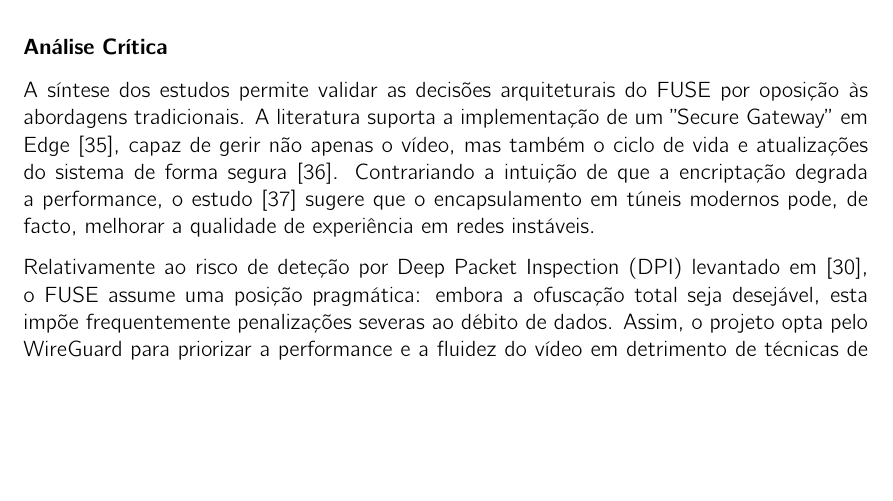
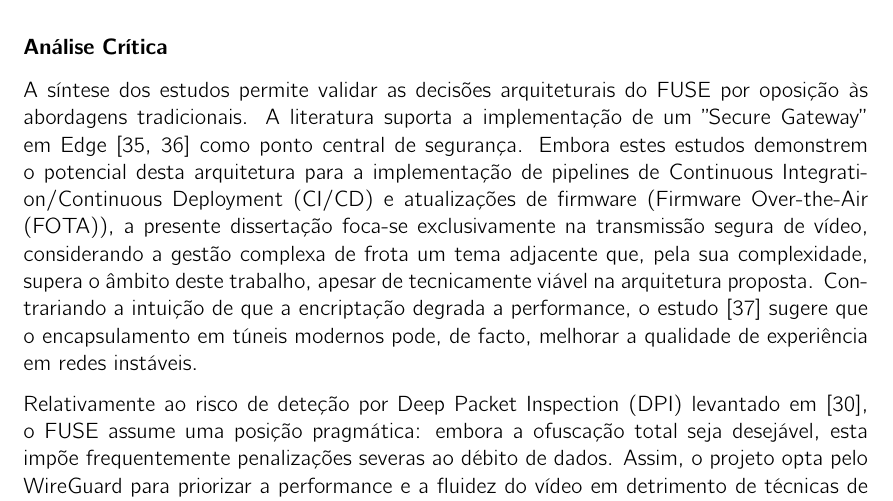
Before and after one commit to gustavocaiano/fuse, a LaTeX thesis (thesis/main.tex, which reads thesis/ch2/chapter2.tex, thesis/frontmatter/glossary.tex): part of page 36 of 51, cut so that both start at the same text, the shorter picture padded with empty space. Compiled offline with pdfLaTeX.

Commit message:
feat: changes : missing just the 3rd point state of the art

```diff
--- a/thesis/ch2/chapter2.tex
+++ b/thesis/ch2/chapter2.tex
@@ -168,7 +168,7 @@ Mais relevante ainda, \cite{resende_sistema_2025} valida integralmente uma stack
 
 \subsubsection{Análise Crítica}
 
-A síntese dos estudos permite validar as decisões arquiteturais do \gls{FUSE} por oposição às abordagens tradicionais. A literatura suporta a implementação de um ''Secure Gateway'' em Edge \cite{garcia_containerized_2023}, capaz de gerir não apenas o vídeo, mas também o ciclo de vida e atualizações do sistema de forma segura \cite{k_efficient_2024}. Contrariando a intuição de que a encriptação degrada a performance, o estudo \cite{avanzato_enhancing_2023} sugere que o encapsulamento em túneis modernos pode, de facto, melhorar a qualidade de experiência em redes instáveis.
+A síntese dos estudos permite validar as decisões arquiteturais do \gls{FUSE} por oposição às abordagens tradicionais. A literatura suporta a implementação de um ''Secure Gateway'' em Edge \cite{garcia_containerized_2023, k_efficient_2024} como ponto central de segurança. Embora estes estudos demonstrem o potencial desta arquitetura para a implementação de pipelines de \gls{CI/CD} e atualizações de firmware (\gls{FOTA}), a presente dissertação foca-se exclusivamente na transmissão segura de vídeo, considerando a gestão complexa de frota um tema adjacente que, pela sua complexidade, supera o âmbito deste trabalho, apesar de tecnicamente viável na arquitetura proposta. Contrariando a intuição de que a encriptação degrada a performance, o estudo \cite{avanzato_enhancing_2023} sugere que o encapsulamento em túneis modernos pode, de facto, melhorar a qualidade de experiência em redes instáveis.
 
 Relativamente ao risco de deteção por \gls{DPI} levantado em \cite{xue_openvpn_2024}, o \gls{FUSE} assume uma posição pragmática: embora a ofuscação total seja desejável, esta impõe frequentemente penalizações severas ao débito de dados. Assim, o projeto opta pelo WireGuard para priorizar a performance e a fluidez do vídeo em detrimento de técnicas de ofuscação pesada, assumindo um compromisso calculado entre latência mínima e furtividade absoluta.
 
--- a/thesis/frontmatter/glossary.tex
+++ b/thesis/frontmatter/glossary.tex
@@ -57,3 +57,5 @@
 \newacronym{SBC}{SBC}{Single Board Computer}
 \newacronym{DPI}{DPI}{Deep Packet Inspection}
 \newacronym{SaaS}{SaaS}{Software as a Service}
+\newacronym{CI/CD}{CI/CD}{Continuous Integration/Continuous Deployment}
+\newacronym{FOTA}{FOTA}{Firmware Over-the-Air}
```
Also changed, not shown: thesis/main.pdf, 3 other files.
